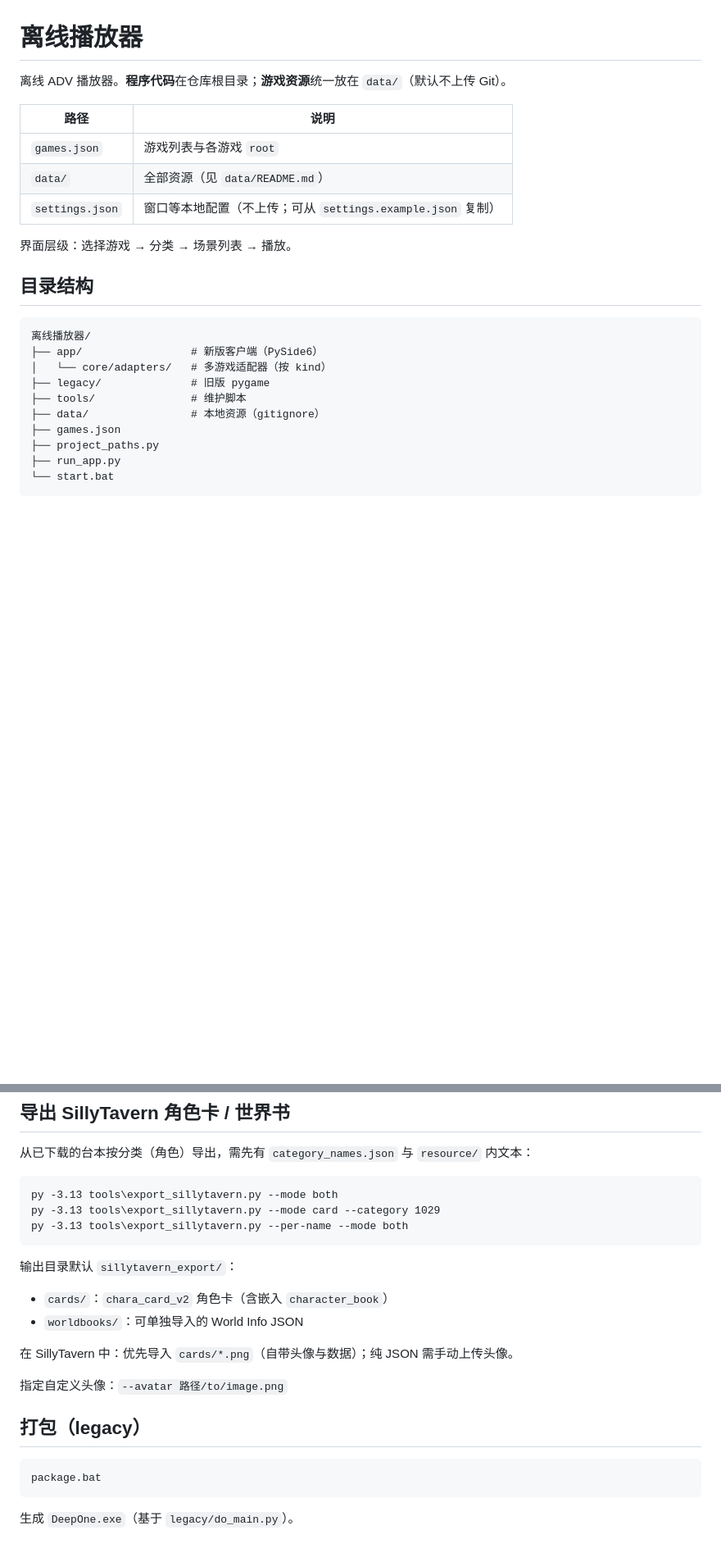
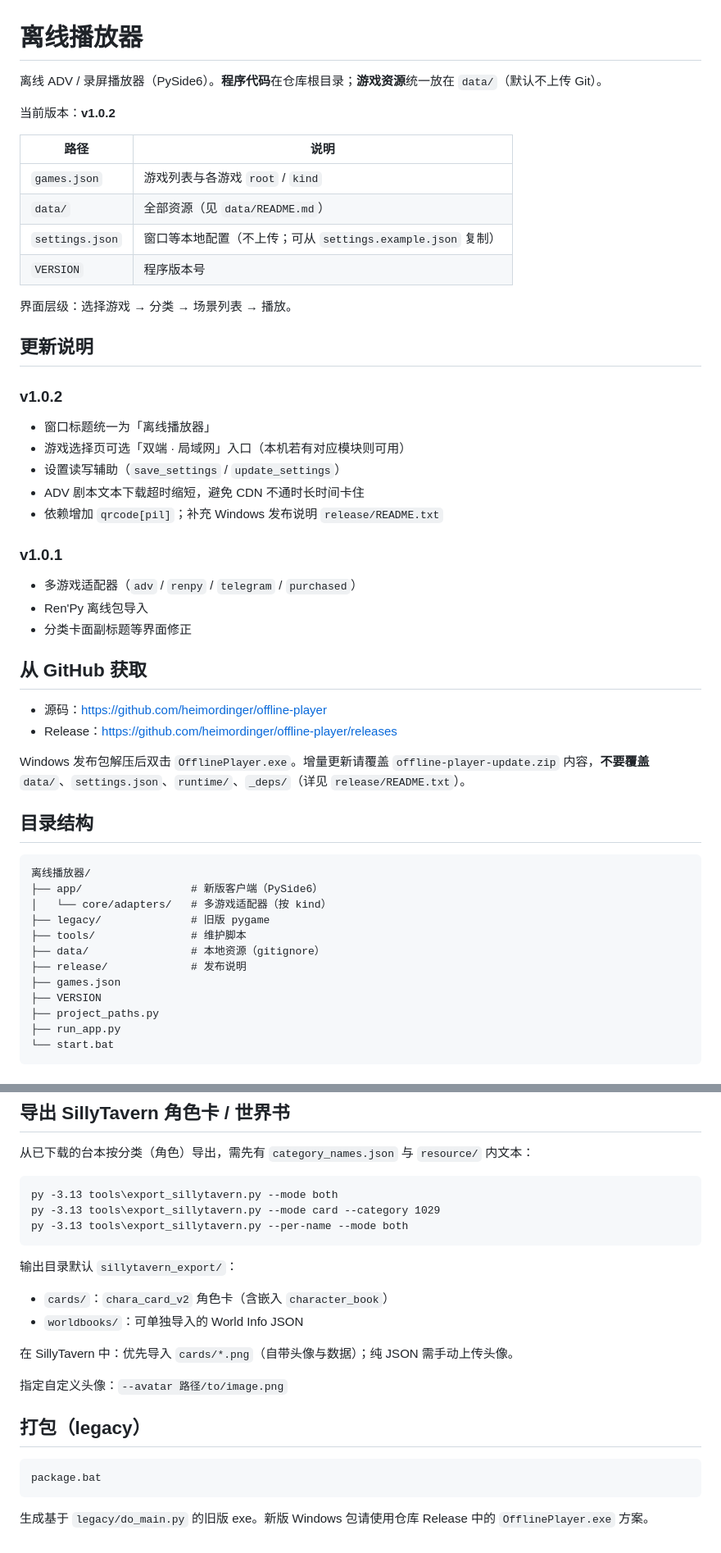
Before and after one commit to heimordinger/offline-player, a Markdown page: README.md, 2 parts joined by grey strips. Shown at 82% size. Rendered like a GitHub page; blank space fills up the shorter version.

Commit message:
docs: update README for v1.0.2
Document version changelog, GitHub Releases, ADV playback notes, and OfflinePlayer packaging.

````diff
--- a/README.md
+++ b/README.md
@@ -1,14 +1,40 @@
 # 离线播放器
 
-离线 ADV 播放器。**程序代码**在仓库根目录；**游戏资源**统一放在 `data/`（默认不上传 Git）。
+离线 ADV / 录屏播放器（PySide6）。**程序代码**在仓库根目录；**游戏资源**统一放在 `data/`（默认不上传 Git）。
+
+当前版本：**v1.0.2**
 
 | 路径 | 说明 |
 |------|------|
-| `games.json` | 游戏列表与各游戏 `root` |
+| `games.json` | 游戏列表与各游戏 `root` / `kind` |
 | `data/` | 全部资源（见 `data/README.md`） |
 | `settings.json` | 窗口等本地配置（不上传；可从 `settings.example.json` 复制） |
+| `VERSION` | 程序版本号 |
 
 界面层级：选择游戏 → 分类 → 场景列表 → 播放。
+
+## 更新说明
+
+### v1.0.2
+
+- 窗口标题统一为「离线播放器」
+- 游戏选择页可选「双端 · 局域网」入口（本机若有对应模块则可用）
+- 设置读写辅助（`save_settings` / `update_settings`）
+- ADV 剧本文本下载超时缩短，避免 CDN 不通时长时间卡住
+- 依赖增加 `qrcode[pil]`；补充 Windows 发布说明 `release/README.txt`
+
+### v1.0.1
+
+- 多游戏适配器（`adv` / `renpy` / `telegram` / `purchased`）
+- Ren'Py 离线包导入
+- 分类卡面副标题等界面修正
+
+## 从 GitHub 获取
+
+- 源码：https://github.com/heimordinger/offline-player
+- Release：https://github.com/heimordinger/offline-player/releases
+
+Windows 发布包解压后双击 `OfflinePlayer.exe`。增量更新请覆盖 `offline-player-update.zip` 内容，**不要覆盖** `data/`、`settings.json`、`runtime/`、`_deps/`（详见 `release/README.txt`）。
 
 ## 目录结构
 
@@ -19,7 +45,9 @@
 ├── legacy/              # 旧版 pygame
 ├── tools/               # 维护脚本
 ├── data/                # 本地资源（gitignore）
+├── release/             # 发布说明
 ├── games.json
+├── VERSION
 ├── project_paths.py
 ├── run_app.py
 └── start.bat
@@ -133,6 +168,7 @@ py -3.13 tools\export_sillytavern.py --per-name --mode both
 ```
 
 输出目录默认 `sillytavern_export/`：
+
 - `cards/`：`chara_card_v2` 角色卡（含嵌入 `character_book`）
 - `worldbooks/`：可单独导入的 World Info JSON
 
@@ -146,4 +182,4 @@ py -3.13 tools\export_sillytavern.py --per-name --mode both
 package.bat
 ```
 
-生成 `DeepOne.exe`（基于 `legacy/do_main.py`）。
+生成基于 `legacy/do_main.py` 的旧版 exe。新版 Windows 包请使用仓库 Release 中的 `OfflinePlayer.exe` 方案。
````
Also changed, not shown: other parts of README.md (+8 -1 lines).
